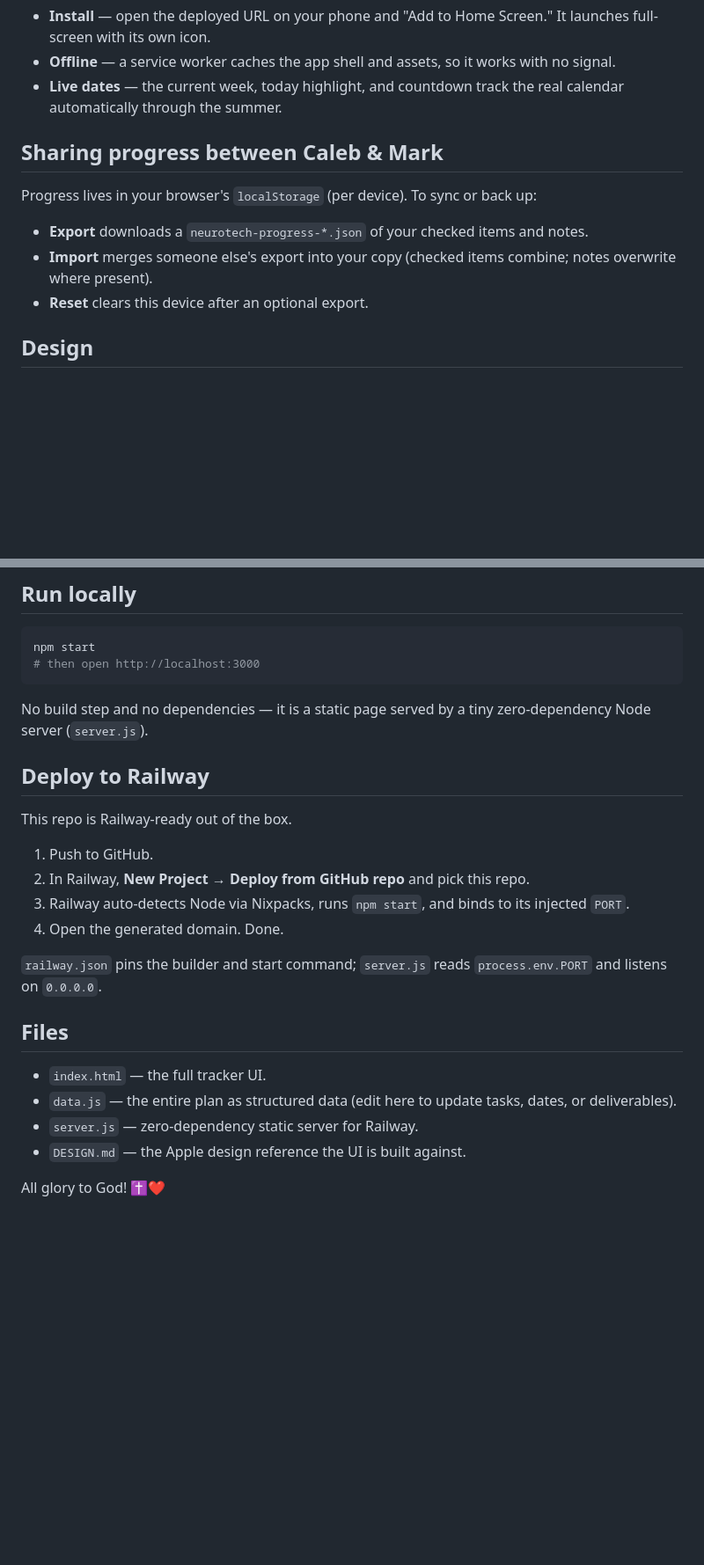
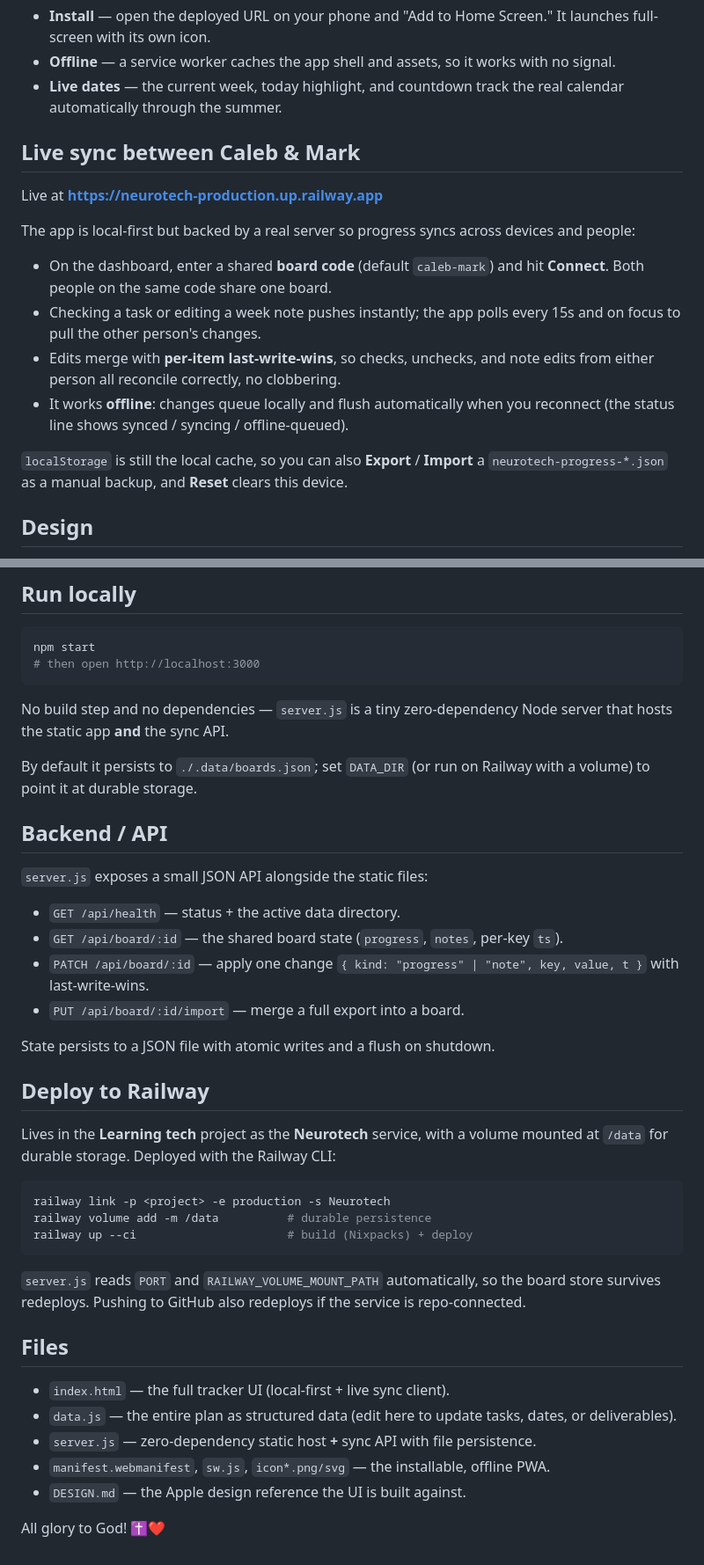
Before and after one commit to calebnewtonusc/Neurotech, a Markdown page: README.md, 2 parts joined by grey strips. Shown at 88% size. Drawn GitHub-style; blank space fills up the shorter version.

Commit message:
docs: live backend, sync API, and Railway deploy notes

````diff
--- a/README.md
+++ b/README.md
@@ -34,13 +34,18 @@ Neurotech is an installable, offline-first PWA:
 - **Offline** — a service worker caches the app shell and assets, so it works with no signal.
 - **Live dates** — the current week, today highlight, and countdown track the real calendar automatically through the summer.
 
-## Sharing progress between Caleb & Mark
+## Live sync between Caleb & Mark
 
-Progress lives in your browser's `localStorage` (per device). To sync or back up:
+Live at **https://neurotech-production.up.railway.app**
 
-- **Export** downloads a `neurotech-progress-*.json` of your checked items and notes.
-- **Import** merges someone else's export into your copy (checked items combine; notes overwrite where present).
-- **Reset** clears this device after an optional export.
+The app is local-first but backed by a real server so progress syncs across devices and people:
+
+- On the dashboard, enter a shared **board code** (default `caleb-mark`) and hit **Connect**. Both people on the same code share one board.
+- Checking a task or editing a week note pushes instantly; the app polls every 15s and on focus to pull the other person's changes.
+- Edits merge with **per-item last-write-wins**, so checks, unchecks, and note edits from either person all reconcile correctly, no clobbering.
+- It works **offline**: changes queue locally and flush automatically when you reconnect (the status line shows synced / syncing / offline-queued).
+
+`localStorage` is still the local cache, so you can also **Export** / **Import** a `neurotech-progress-*.json` as a manual backup, and **Reset** clears this device.
 
 ## Design
 
@@ -53,24 +58,39 @@ npm start
 # then open http://localhost:3000
 ```
 
-No build step and no dependencies — it is a static page served by a tiny zero-dependency Node server (`server.js`).
+No build step and no dependencies — `server.js` is a tiny zero-dependency Node server that hosts the static app **and** the sync API.
+
+By default it persists to `./.data/boards.json`; set `DATA_DIR` (or run on Railway with a volume) to point it at durable storage.
+
+## Backend / API
+
+`server.js` exposes a small JSON API alongside the static files:
+
+- `GET /api/health` — status + the active data directory.
+- `GET /api/board/:id` — the shared board state (`progress`, `notes`, per-key `ts`).
+- `PATCH /api/board/:id` — apply one change `{ kind: "progress" | "note", key, value, t }` with last-write-wins.
+- `PUT /api/board/:id/import` — merge a full export into a board.
+
+State persists to a JSON file with atomic writes and a flush on shutdown.
 
 ## Deploy to Railway
 
-This repo is Railway-ready out of the box.
+Lives in the **Learning tech** project as the **Neurotech** service, with a volume mounted at `/data` for durable storage. Deployed with the Railway CLI:
 
-1. Push to GitHub.
-2. In Railway, **New Project → Deploy from GitHub repo** and pick this repo.
-3. Railway auto-detects Node via Nixpacks, runs `npm start`, and binds to its injected `PORT`.
-4. Open the generated domain. Done.
+```bash
+railway link -p <project> -e production -s Neurotech
+railway volume add -m /data          # durable persistence
+railway up --ci                      # build (Nixpacks) + deploy
+```
 
-`railway.json` pins the builder and start command; `server.js` reads `process.env.PORT` and listens on `0.0.0.0`.
+`server.js` reads `PORT` and `RAILWAY_VOLUME_MOUNT_PATH` automatically, so the board store survives redeploys. Pushing to GitHub also redeploys if the service is repo-connected.
 
 ## Files
 
-- `index.html` — the full tracker UI.
+- `index.html` — the full tracker UI (local-first + live sync client).
 - `data.js` — the entire plan as structured data (edit here to update tasks, dates, or deliverables).
-- `server.js` — zero-dependency static server for Railway.
+- `server.js` — zero-dependency static host **+** sync API with file persistence.
+- `manifest.webmanifest`, `sw.js`, `icon*.png/svg` — the installable, offline PWA.
 - `DESIGN.md` — the Apple design reference the UI is built against.
 
 All glory to God! ✝️❤️
````
